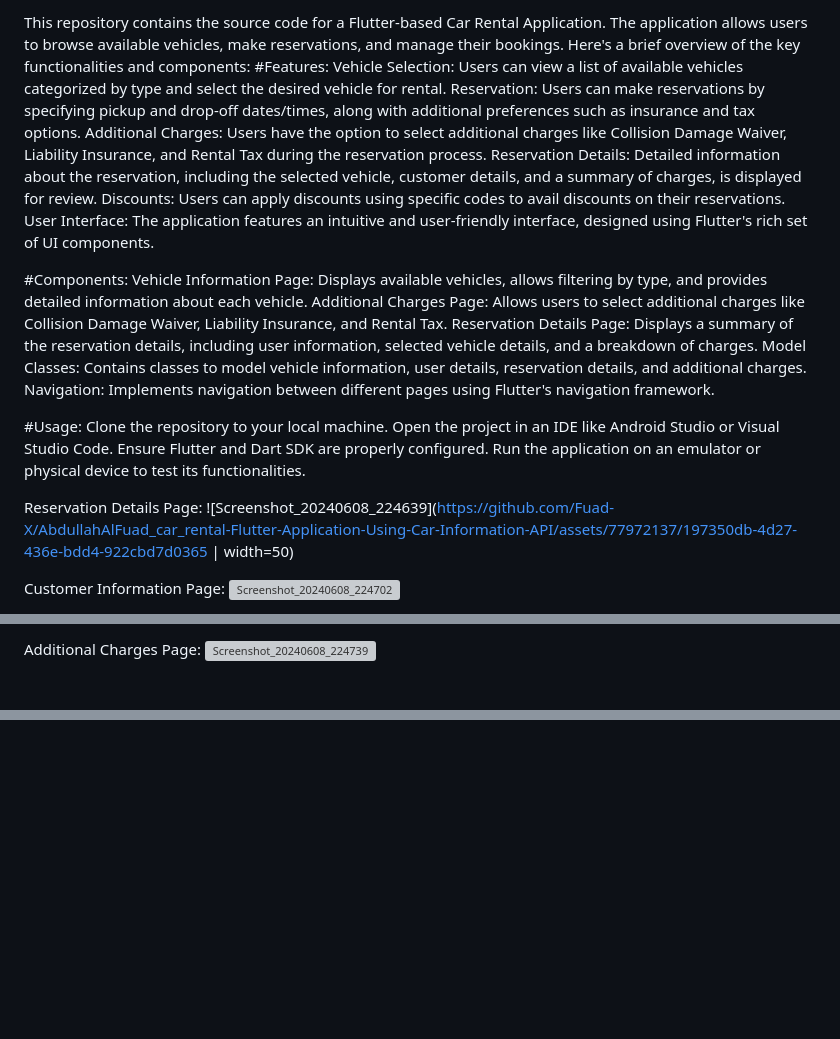
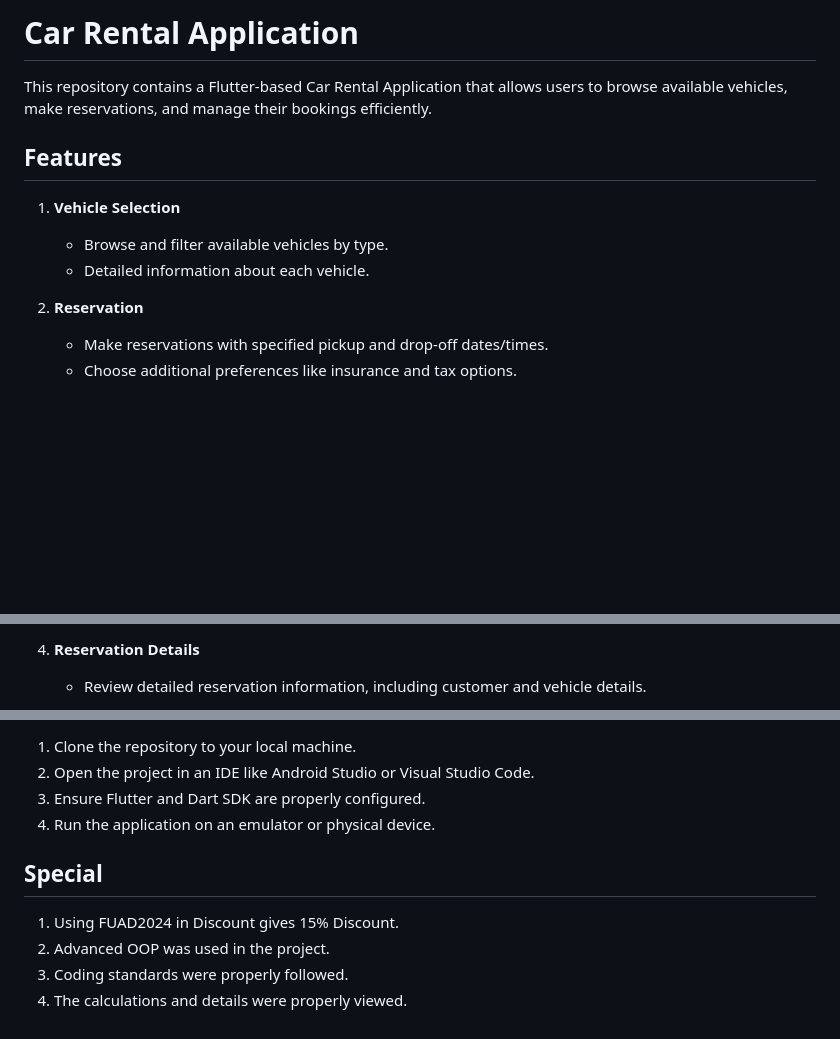
Before and after one commit to Fuad-X/AbdullahAlFuad_car_rental-Flutter-Application-Using-Car-Information-API, a Markdown page: README.md, 3 parts joined by grey strips. Rendered like a GitHub page; blank space fills up the shorter version; grey boxes are pictures that could not be loaded.

```diff
--- a/README.md
+++ b/README.md
@@ -1,28 +1,14 @@
-This repository contains the source code for a Flutter-based Car Rental Application. The application allows users to browse available vehicles, make reservations, and manage their bookings. Here's a brief overview of the key functionalities and components:
-#Features:
-    Vehicle Selection: Users can view a list of available vehicles categorized by type and select the desired vehicle for rental.
-    Reservation: Users can make reservations by specifying pickup and drop-off dates/times, along with additional preferences such as insurance and tax options.
-    Additional Charges: Users have the option to select additional charges like Collision Damage Waiver, Liability Insurance, and Rental Tax during the reservation process.
-    Reservation Details: Detailed information about the reservation, including the selected vehicle, customer details, and a summary of charges, is displayed for review.
-    Discounts: Users can apply discounts using specific codes to avail discounts on their reservations.
-    User Interface: The application features an intuitive and user-friendly interface, designed using Flutter's rich set of UI components.
+# Car Rental Application
 
-#Components:
-    Vehicle Information Page: Displays available vehicles, allows filtering by type, and provides detailed information about each vehicle.
-    Additional Charges Page: Allows users to select additional charges like Collision Damage Waiver, Liability Insurance, and Rental Tax.
-    Reservation Details Page: Displays a summary of the reservation details, including user information, selected vehicle details, and a breakdown of charges.
-    Model Classes: Contains classes to model vehicle information, user details, reservation details, and additional charges.
-    Navigation: Implements navigation between different pages using Flutter's navigation framework.
+This repository contains a Flutter-based Car Rental Application that allows users to browse available vehicles, make reservations, and manage their bookings efficiently.
 
-#Usage:
-    Clone the repository to your local machine.
-    Open the project in an IDE like Android Studio or Visual Studio Code.
-    Ensure Flutter and Dart SDK are properly configured.
-    Run the application on an emulator or physical device to test its functionalities.
+## Features
 
-Reservation Details Page:
-![Screenshot_20240608_224639](https://github.com/Fuad-X/AbdullahAlFuad_car_rental-Flutter-Application-Using-Car-Information-API/assets/77972137/197350db-4d27-436e-bdd4-922cbd7d0365 | width=50)
+1. **Vehicle Selection**
+    - Browse and filter available vehicles by type.
+    - Detailed information about each vehicle.
 
-Customer Information Page:
-![Screenshot_20240608_224702](https://github.com/Fuad-X/AbdullahAlFuad_car_rental-Flutter-Application-Using-Car-Information-API/assets/77972137/9335abab-6318-4b33-a85f-0db97d5e5fd1)
+2. **Reservation**
+    - Make reservations with specified pickup and drop-off dates/times.
+    - Choose additional preferences like insurance and tax options.
 
@@ -33,4 +17,4 @@ Vehicle Information Page:
 
-Additional Charges Page:
-![Screenshot_20240608_224739](https://github.com/Fuad-X/AbdullahAlFuad_car_rental-Flutter-Application-Using-Car-Information-API/assets/77972137/3138ac7d-0afb-4db0-9979-4e14686bc43c)
+4. **Reservation Details**
+    - Review detailed reservation information, including customer and vehicle details.
 
@@ -39,0 +49,10 @@ Reservation Summary Page:
+1. Clone the repository to your local machine.
+2. Open the project in an IDE like Android Studio or Visual Studio Code.
+3. Ensure Flutter and Dart SDK are properly configured.
+4. Run the application on an emulator or physical device.
+
+## Special
+1. Using FUAD2024 in Discount gives 15% Discount.
+2. Advanced OOP was used in the project.
+3. Coding standards were properly followed.
+4. The calculations and details were properly viewed.
```
Also changed, not shown: other parts of README.md (+30 -7 lines).
